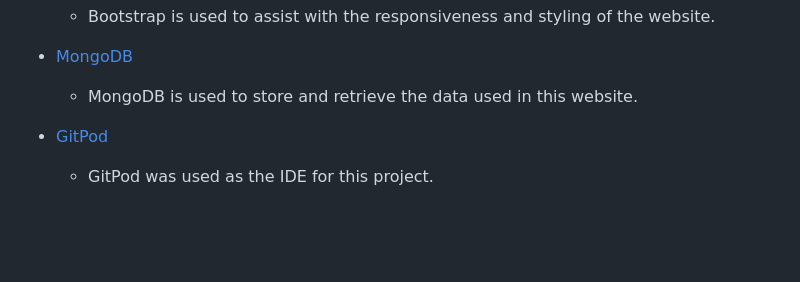
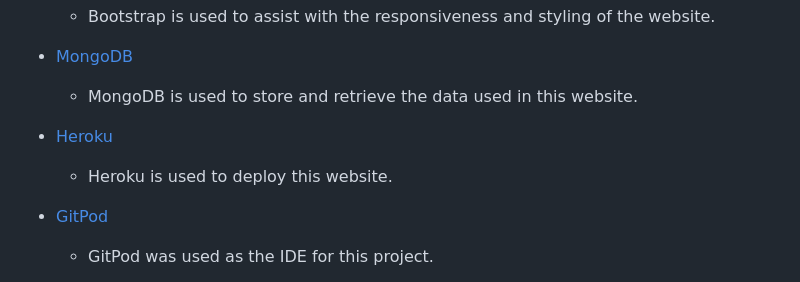
Before and after one commit to Johnny-Morgan/hike-logger, a Markdown page: README.md, the part around the change printed below. Drawn GitHub-style; blank space fills up the shorter version.

```diff
--- a/README.md
+++ b/README.md
@@ -182,6 +198,10 @@
 - [MongoDB](https://www.mongodb.com/)
 
   - MongoDB is used to store and retrieve the data used in this website.
+
+- [Heroku](https://www.heroku.com/home)
+
+  - Heroku is used to deploy this website.
 
 - [GitPod](https://gitpod.io)
 
```
Also changed, not shown: other parts of README.md (+17 -1 lines), static/images/readme/add_hike.png (added), static/images/readme/admin.jpg (added), static/images/readme/areas.png (added), static/images/readme/times.png (added).
